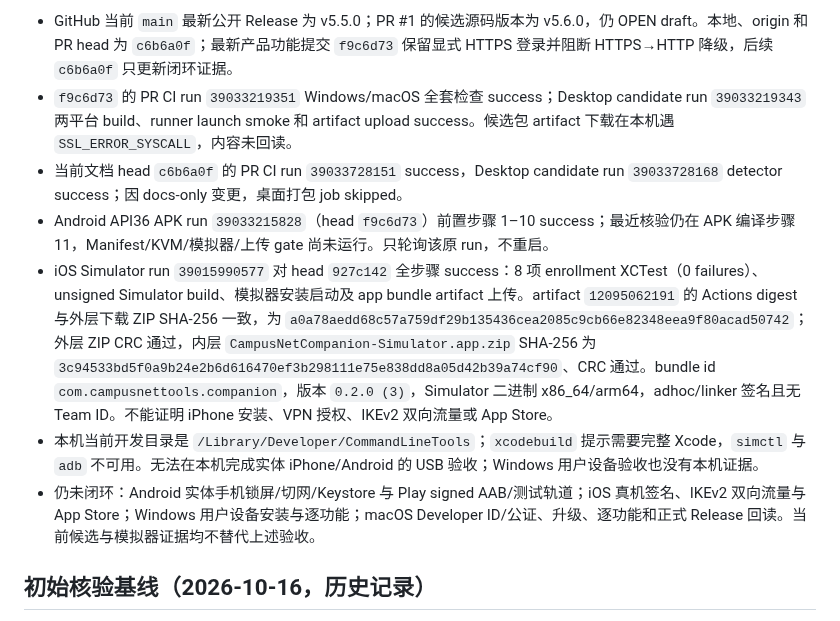
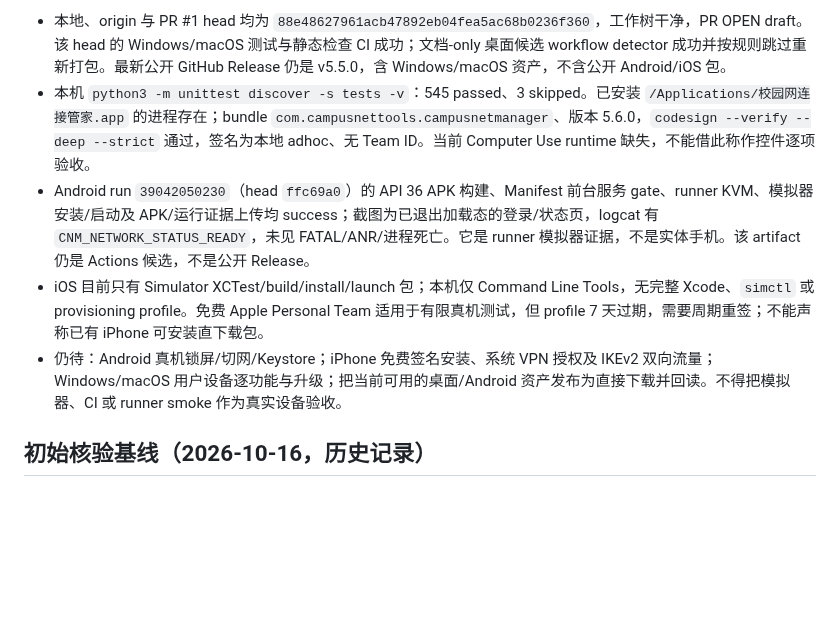
Before and after one commit to CampusNetTools/campus-net-manager, a Markdown page: docs/PROJECT_CLOSURE_PLAN.md, the part around one of its changes. Drawn GitHub-style; blank space fills up the shorter version.

```diff
--- a/docs/PROJECT_CLOSURE_PLAN.md
+++ b/docs/PROJECT_CLOSURE_PLAN.md
@@ -24,11 +24,9 @@ Android 前台保活改动前检查点：提交 `c03bfd26817b14eb4aabefabf4fc867
 
-- GitHub 当前 `main` 最新公开 Release 为 v5.5.0；PR #1 的候选源码版本为 v5.6.0，仍 OPEN draft。本地、origin 和 PR head 为 `c6b6a0f`；最新产品功能提交 `f9c6d73` 保留显式 HTTPS 登录并阻断 HTTPS→HTTP 降级，后续 `c6b6a0f` 只更新闭环证据。
-- `f9c6d73` 的 PR CI run `39033219351` Windows/macOS 全套检查 success；Desktop candidate run `39033219343` 两平台 build、runner launch smoke 和 artifact upload success。候选包 artifact 下载在本机遇 `SSL_ERROR_SYSCALL`，内容未回读。
-- 当前文档 head `c6b6a0f` 的 PR CI run `39033728151` success，Desktop candidate run `39033728168` detector success；因 docs-only 变更，桌面打包 job skipped。
-- Android API36 APK run `39033215828`（head `f9c6d73`）前置步骤 1–10 success；最近核验仍在 APK 编译步骤 11，Manifest/KVM/模拟器/上传 gate 尚未运行。只轮询该原 run，不重启。
-- iOS Simulator run `39015990577` 对 head `927c142` 全步骤 success：8 项 enrollment XCTest（0 failures）、unsigned Simulator build、模拟器安装启动及 app bundle artifact 上传。artifact `12095062191` 的 Actions digest 与外层下载 ZIP SHA-256 一致，为 `a0a78aedd68c57a759df29b135436cea2085c9cb66e82348eea9f80acad50742`；外层 ZIP CRC 通过，内层 `CampusNetCompanion-Simulator.app.zip` SHA-256 为 `3c94533bd5f0a9b24e2b6d616470ef3b298111e75e838dd8a05d42b39a74cf90`、CRC 通过。bundle id `com.campusnettools.companion`，版本 `0.2.0 (3)`，Simulator 二进制 x86_64/arm64，adhoc/linker 签名且无 Team ID。不能证明 iPhone 安装、VPN 授权、IKEv2 双向流量或 App Store。
-- 本机当前开发目录是 `/Library/Developer/CommandLineTools`；`xcodebuild` 提示需要完整 Xcode，`simctl` 与 `adb` 不可用。无法在本机完成实体 iPhone/Android 的 USB 验收；Windows 用户设备验收也没有本机证据。
-- 仍未闭环：Android 实体手机锁屏/切网/Keystore 与 Play signed AAB/测试轨道；iOS 真机签名、IKEv2 双向流量与 App Store；Windows 用户设备安装与逐功能；macOS Developer ID/公证、升级、逐功能和正式 Release 回读。当前候选与模拟器证据均不替代上述验收。
+- 本地、origin 与 PR #1 head 均为 `88e48627961acb47892eb04fea5ac68b0236f360`，工作树干净，PR OPEN draft。该 head 的 Windows/macOS 测试与静态检查 CI 成功；文档-only 桌面候选 workflow detector 成功并按规则跳过重新打包。最新公开 GitHub Release 仍是 v5.5.0，含 Windows/macOS 资产，不含公开 Android/iOS 包。
+- 本机 `python3 -m unittest discover -s tests -v`：545 passed、3 skipped。已安装 `/Applications/校园网连接管家.app` 的进程存在；bundle `com.campusnettools.campusnetmanager`、版本 5.6.0，`codesign --verify --deep --strict` 通过，签名为本地 adhoc、无 Team ID。当前 Computer Use runtime 缺失，不能借此称作控件逐项验收。
+- Android run `39042050230`（head `ffc69a0`）的 API 36 APK 构建、Manifest 前台服务 gate、runner KVM、模拟器安装/启动及 APK/运行证据上传均 success；截图为已退出加载态的登录/状态页，logcat 有 `CNM_NETWORK_STATUS_READY`，未见 FATAL/ANR/进程死亡。它是 runner 模拟器证据，不是实体手机。该 artifact 仍是 Actions 候选，不是公开 Release。
+- iOS 目前只有 Simulator XCTest/build/install/launch 包；本机仅 Command Line Tools，无完整 Xcode、`simctl` 或 provisioning profile。免费 Apple Personal Team 适用于有限真机测试，但 profile 7 天过期，需要周期重签；不能声称已有 iPhone 可安装直下载包。
+- 仍待：Android 真机锁屏/切网/Keystore；iPhone 免费签名安装、系统 VPN 授权及 IKEv2 双向流量；Windows/macOS 用户设备逐功能与升级；把当前可用的桌面/Android 资产发布为直接下载并回读。不得把模拟器、CI 或 runner smoke 作为真实设备验收。
 
 ## 初始核验基线（2026-10-16，历史记录）
 
```
Also changed, not shown: other parts of docs/PROJECT_CLOSURE_PLAN.md (+21 -12 lines).
